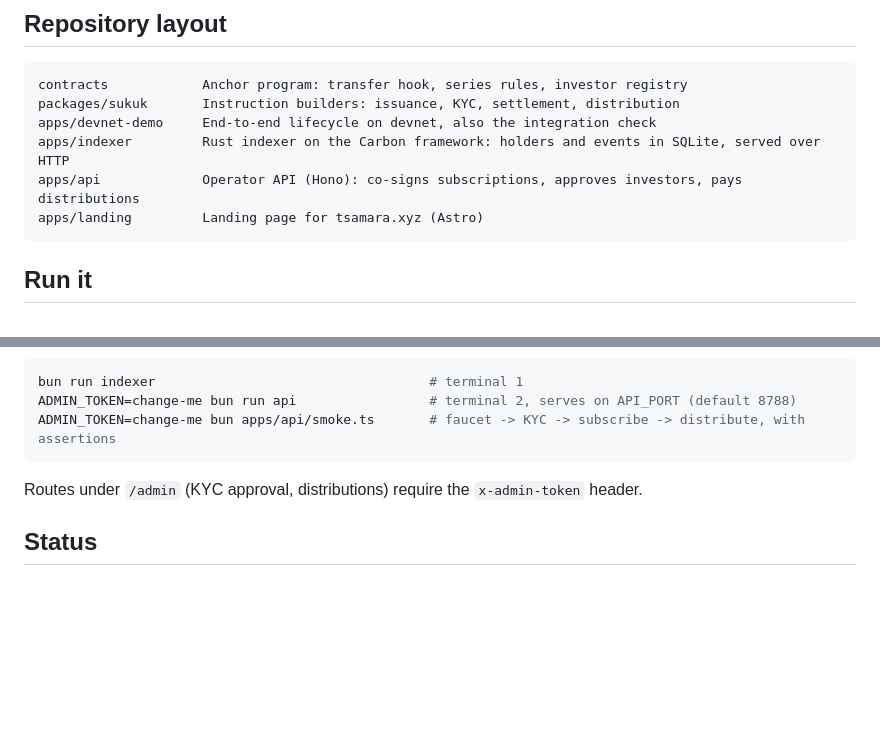
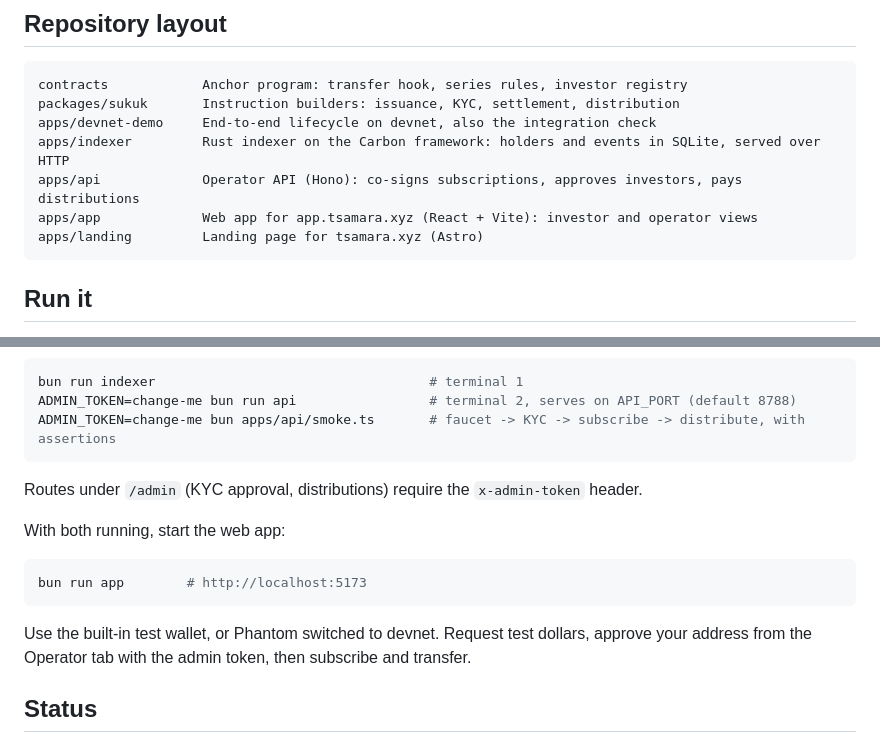
Before and after one commit to tsamara-xyz/tsamara, a Markdown page: README.md, 2 parts joined by grey strips. Rendered like a GitHub page; blank space fills up the shorter version.

Commit message:
docs: how to run the web app
Co-Authored-By: Claude Opus 5.5 <noreply@anthropic.com>

````diff
--- a/README.md
+++ b/README.md
@@ -38,6 +38,7 @@ packages/sukuk       Instruction builders: issuance, KYC, settlement, distributi
 apps/devnet-demo     End-to-end lifecycle on devnet, also the integration check
 apps/indexer         Rust indexer on the Carbon framework: holders and events in SQLite, served over HTTP
 apps/api             Operator API (Hono): co-signs subscriptions, approves investors, pays distributions
+apps/app             Web app for app.tsamara.xyz (React + Vite): investor and operator views
 apps/landing         Landing page for tsamara.xyz (Astro)
 ```
 
@@ -75,6 +76,14 @@ ADMIN_TOKEN=change-me bun apps/api/smoke.ts       # faucet -> KYC -> subscribe -
 
 Routes under `/admin` (KYC approval, distributions) require the `x-admin-token` header.
 
+With both running, start the web app:
+
+```sh
+bun run app        # http://localhost:5173
+```
+
+Use the built-in test wallet, or Phantom switched to devnet. Request test dollars, approve your address from the Operator tab with the admin token, then subscribe and transfer.
+
 ## Status
 
 This is a prototype. It is not compliance-ready or production-ready, and it does not claim any regulatory approval or sharia certification. The gaps are tracked as issues labelled [`compliance`](https://github.com/tsamara-xyz/tsamara/labels/compliance) and [`production`](https://github.com/tsamara-xyz/tsamara/labels/production).
````
